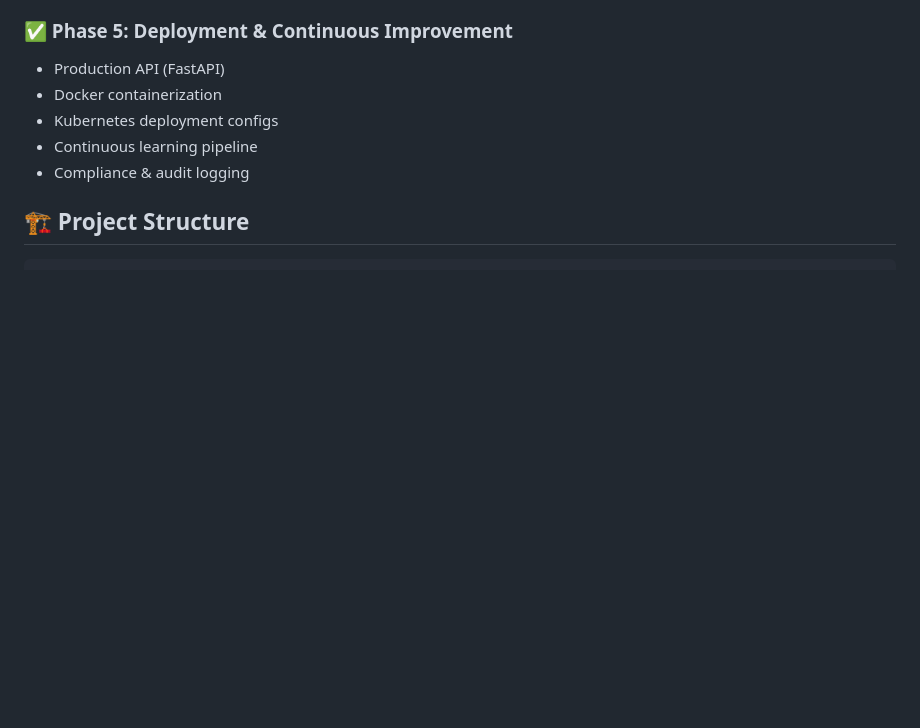
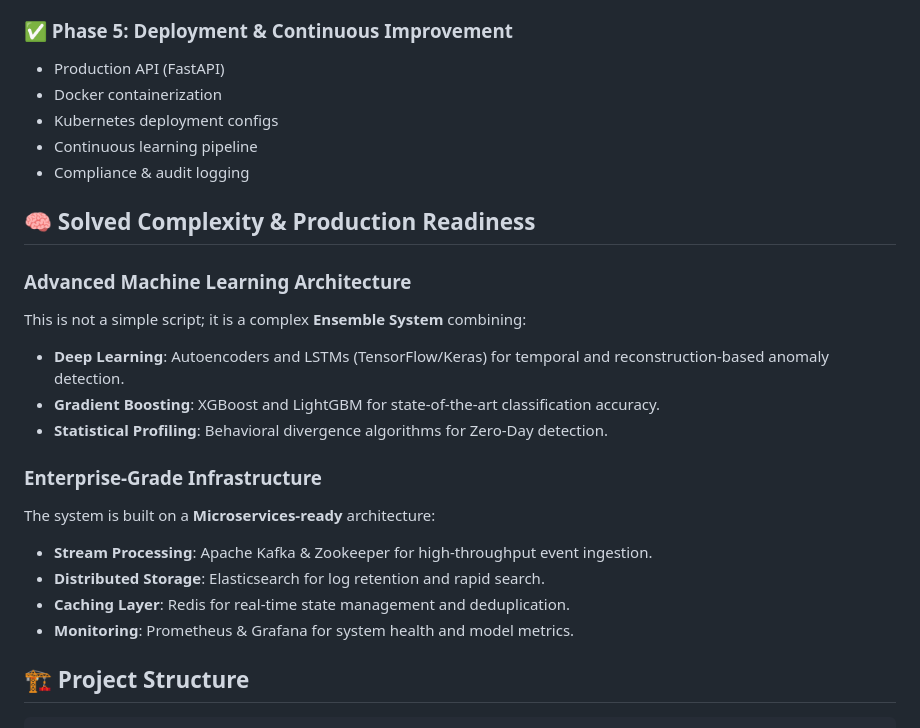
Before and after one commit to IamAndrinGodson/AI-WARS, a Markdown page: PROJECT_SUMMARY.md, the part around the change. GitHub-like rendering; blank space fills up the shorter version.

```diff
--- a/PROJECT_SUMMARY.md
+++ b/PROJECT_SUMMARY.md
@@ -36,6 +36,21 @@ A **complete, production-ready ML-based cybersecurity threat detection system**
 - Kubernetes deployment configs
 - Continuous learning pipeline
 - Compliance & audit logging
+
+## 🧠 Solved Complexity & Production Readiness
+
+### Advanced Machine Learning Architecture
+This is not a simple script; it is a complex **Ensemble System** combining:
+- **Deep Learning**: Autoencoders and LSTMs (TensorFlow/Keras) for temporal and reconstruction-based anomaly detection.
+- **Gradient Boosting**: XGBoost and LightGBM for state-of-the-art classification accuracy.
+- **Statistical Profiling**: Behavioral divergence algorithms for Zero-Day detection.
+
+### Enterprise-Grade Infrastructure
+The system is built on a **Microservices-ready** architecture:
+- **Stream Processing**: Apache Kafka & Zookeeper for high-throughput event ingestion.
+- **Distributed Storage**: Elasticsearch for log retention and rapid search.
+- **Caching Layer**: Redis for real-time state management and deduplication.
+- **Monitoring**: Prometheus & Grafana for system health and model metrics.
 
 ## 🏗️ Project Structure
 
```
Also changed, not shown: README.md (+13 -0 lines).
